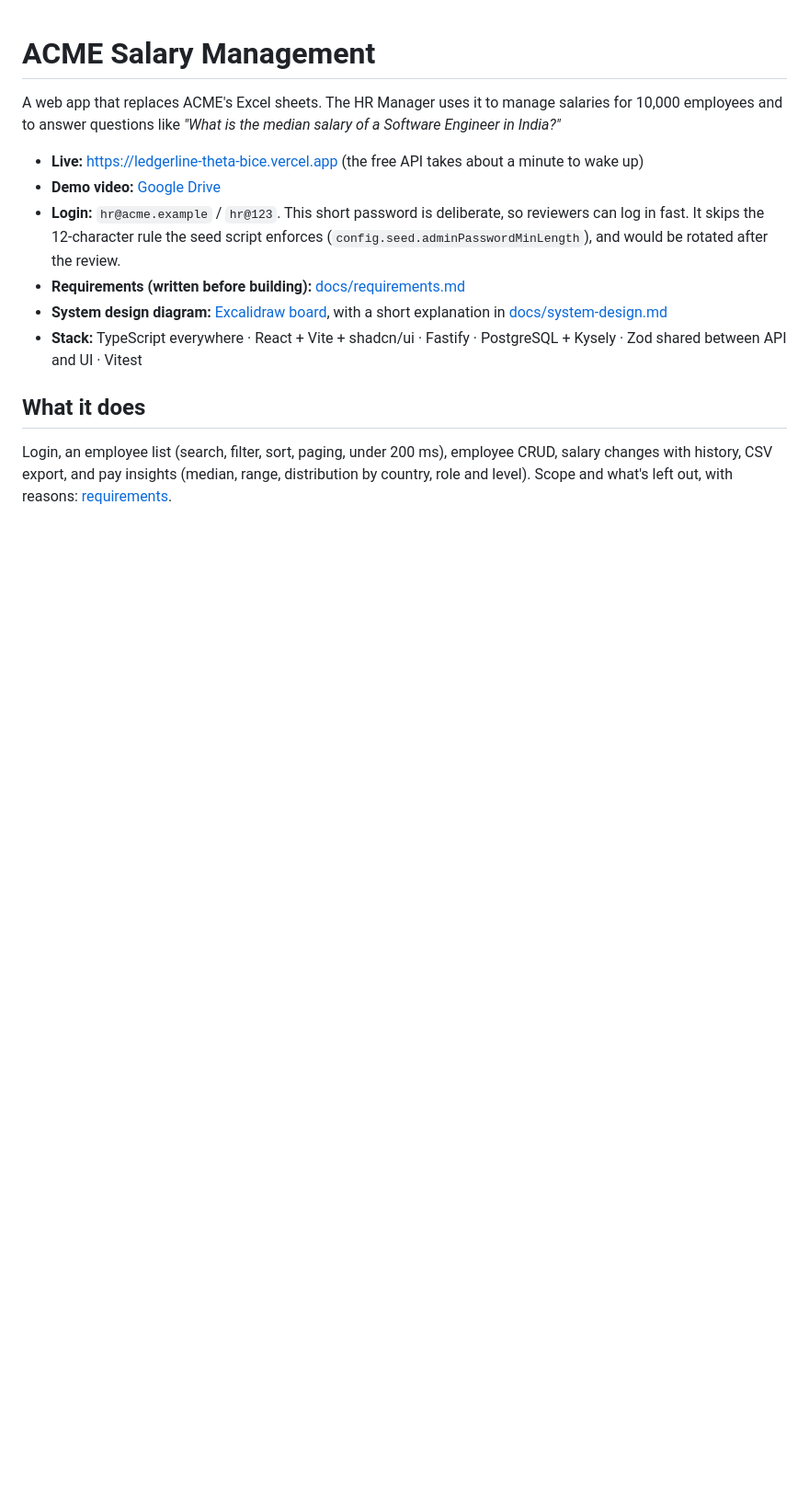
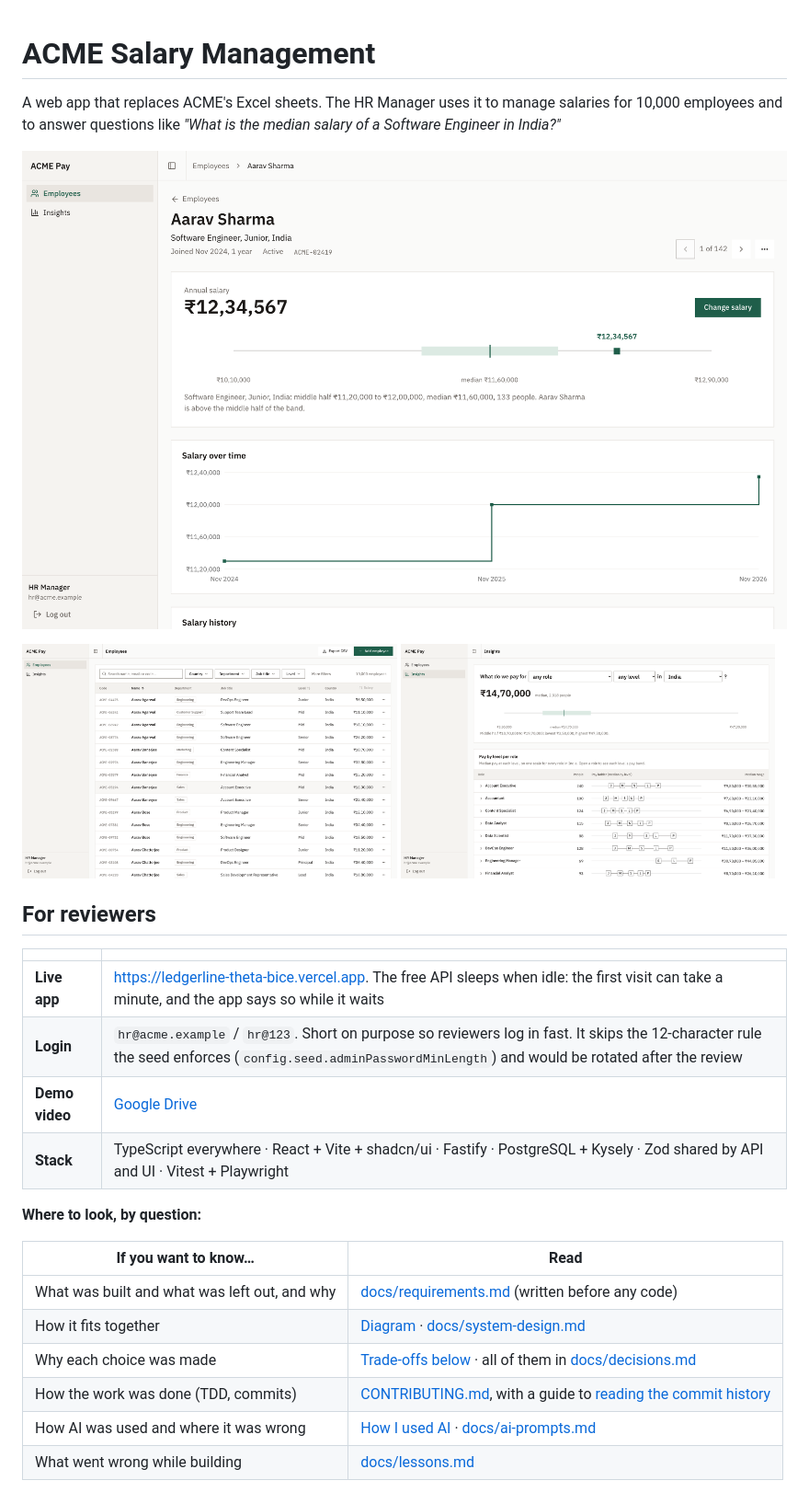
Before and after one commit to Kiranchaudhary537/ledgerline, a Markdown page: README.md, the part around one of its changes. Shown at 92% size. Drawn GitHub-style; pictures changed too: docs/images/employee.png (added), docs/images/employees.png (added), docs/images/insights.png (added); blank space fills up the shorter version.

Commit message:
docs: reviewer-first README with screenshots, requirement evidence and test table
Adds a guide to reading the commit history, including where it breaks its own rules.

```diff
--- a/README.md
+++ b/README.md
@@ -2,13 +2,30 @@
 
 A web app that replaces ACME's Excel sheets. The HR Manager uses it to manage salaries for 10,000 employees and to answer questions like *"What is the median salary of a Software Engineer in India?"*
 
-- **Live:** https://ledgerline-theta-bice.vercel.app (the free API takes about a minute to wake up)
-- **Demo video:** [Google Drive](https://drive.google.com/file/d/17tsxsk26Fb6Bz4_AvJNQNc19jYaQf4q3/view?usp=drive_link)
-- **Login:** `hr@acme.example` / `hr@123`. This short password is deliberate, so reviewers can log in fast. It skips the 12-character rule the seed script enforces (`config.seed.adminPasswordMinLength`), and would be rotated after the review.
-- **Requirements (written before building):** [docs/requirements.md](docs/requirements.md)
-- **System design diagram:** [Excalidraw board](https://excalidraw.com/#json=qXfSBfsghaeuzmqknR7Ai,SjkORtY0JrrfZWGS1sFmmA), with a short explanation in [docs/system-design.md](docs/system-design.md)
-- **Stack:** TypeScript everywhere · React + Vite + shadcn/ui · Fastify · PostgreSQL + Kysely · Zod shared between API and UI · Vitest
+![Employee page: salary, the person's position in their pay band, and salary over time](docs/images/employee.png)
 
-## What it does
+<p>
+  <img src="docs/images/employees.png" alt="Employee list with search, faceted filters and salaries in local currency" width="49%">
+  <img src="docs/images/insights.png" alt="Insights: median pay for any role and level in a country, and a pay ladder per role" width="49%">
+</p>
 
-Login, an employee list (search, filter, sort, paging, under 200 ms), employee CRUD, salary changes with history, CSV export, and pay insights (median, range, distribution by country, role and level). Scope and what's left out, with reasons: [requirements](docs/requirements.md).
+## For reviewers
+
+| | |
+|---|---|
+| **Live app** | https://ledgerline-theta-bice.vercel.app. The free API sleeps when idle: the first visit can take a minute, and the app says so while it waits |
+| **Login** | `hr@acme.example` / `hr@123`. Short on purpose so reviewers log in fast. It skips the 12-character rule the seed enforces (`config.seed.adminPasswordMinLength`) and would be rotated after the review |
+| **Demo video** | [Google Drive](https://drive.google.com/file/d/17tsxsk26Fb6Bz4_AvJNQNc19jYaQf4q3/view?usp=drive_link) |
+| **Stack** | TypeScript everywhere · React + Vite + shadcn/ui · Fastify · PostgreSQL + Kysely · Zod shared by API and UI · Vitest + Playwright |
+
+**Where to look, by question:**
+
+| If you want to know… | Read |
+|---|---|
+| What was built and what was left out, and why | [docs/requirements.md](docs/requirements.md) (written before any code) |
+| How it fits together | [Diagram](https://excalidraw.com/#json=qXfSBfsghaeuzmqknR7Ai,SjkORtY0JrrfZWGS1sFmmA) · [docs/system-design.md](docs/system-design.md) |
+| Why each choice was made | [Trade-offs below](#design-decisions-and-trade-offs) · all of them in [docs/decisions.md](docs/decisions.md) |
+| How the work was done (TDD, commits) | [CONTRIBUTING.md](CONTRIBUTING.md), with a guide to [reading the commit history](CONTRIBUTING.md#reading-the-commit-history) |
+| How AI was used and where it was wrong | [How I used AI](#how-i-used-ai) · [docs/ai-prompts.md](docs/ai-prompts.md) |
+| What went wrong while building | [docs/lessons.md](docs/lessons.md) |
+
```
Also changed, not shown: other parts of README.md (+33 -18 lines), CONTRIBUTING.md (+19 -0 lines).
